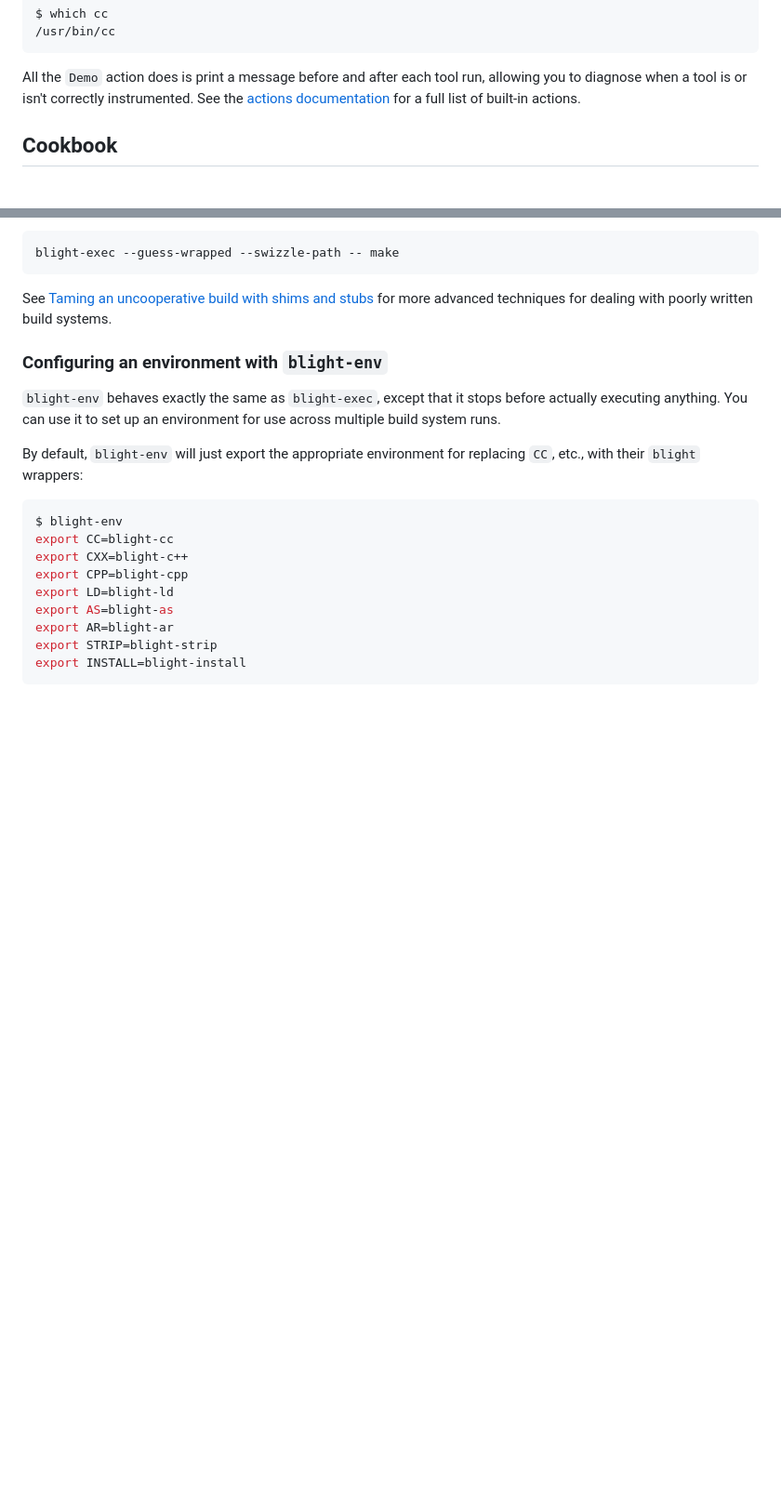
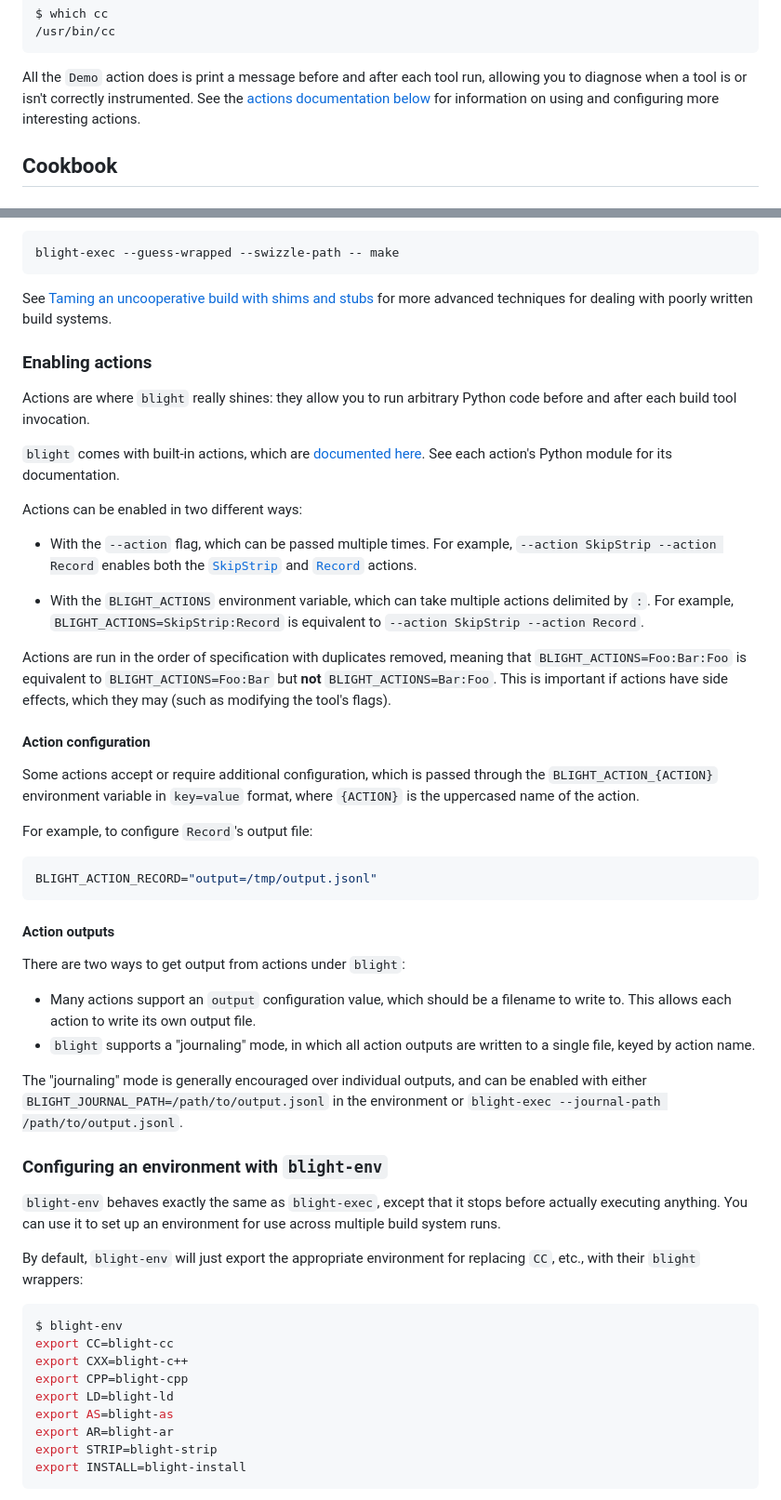
Before and after one commit to trailofbits/blight, a Markdown page: README.md, 2 parts joined by grey strips. Shown at 93% size. Rendered like a GitHub page; blank space fills up the shorter version.

Commit message:
README: more docs
Signed-off-by: William Woodruff <william@trailofbits.com>

````diff
--- a/README.md
+++ b/README.md
@@ -120,8 +120,8 @@ $ which cc
 
 All the `Demo` action does is print a message before and after each tool run,
 allowing you to diagnose when a tool is or isn't correctly instrumented.
-See the [actions documentation](https://trailofbits.github.io/blight/blight/actions.html)
-for a full list of built-in actions.
+See the [actions documentation below](#enabling-actions) for information on
+using and configuring more interesting actions.
 
 ## Cookbook
 
@@ -145,6 +145,58 @@ blight-exec --guess-wrapped --swizzle-path -- make
 
 See [Taming an uncooperative build with shims and stubs](#taming-an-uncooperative-build-with-shims-and-stubs)
 for more advanced techniques for dealing with poorly written build systems.
+
+### Enabling actions
+
+Actions are where `blight` really shines: they allow you to run arbitrary Python
+code before and after each build tool invocation.
+
+`blight` comes with built-in actions, which are
+[documented here](https://trailofbits.github.io/blight/blight/actions.html).
+See each action's Python module for its documentation.
+
+Actions can be enabled in two different ways:
+
+* With the `--action` flag, which can be passed multiple times. For example,
+  `--action SkipStrip --action Record` enables both the
+  [`SkipStrip`](https://trailofbits.github.io/blight/blight/actions/skip_strip.html)
+  and [`Record`](https://trailofbits.github.io/blight/blight/actions/record.html)
+  actions.
+
+* With the `BLIGHT_ACTIONS` environment variable, which can take multiple
+  actions delimited by `:`. For example, `BLIGHT_ACTIONS=SkipStrip:Record`
+  is equivalent to `--action SkipStrip --action Record`.
+
+Actions are run in the order of specification with duplicates removed, meaning
+that `BLIGHT_ACTIONS=Foo:Bar:Foo` is equivalent to `BLIGHT_ACTIONS=Foo:Bar`
+but **not** `BLIGHT_ACTIONS=Bar:Foo`. This is important if actions have side
+effects, which they may (such as modifying the tool's flags).
+
+#### Action configuration
+
+Some actions accept or require additional configuration, which is passed
+through the `BLIGHT_ACTION_{ACTION}` environment variable in `key=value`
+format, where `{ACTION}` is the uppercased name of the action.
+
+For example, to configure `Record`'s output file:
+
+```bash
+BLIGHT_ACTION_RECORD="output=/tmp/output.jsonl"
+```
+
+#### Action outputs
+
+There are two ways to get output from actions under `blight`:
+
+* Many actions support an `output` configuration value, which should be a
+  filename to write to. This allows each action to write its own output
+  file.
+* `blight` supports a "journaling" mode, in which all action outputs
+  are written to a single file, keyed by action name.
+
+The "journaling" mode is generally encouraged over individual outputs,
+and can be enabled with either `BLIGHT_JOURNAL_PATH=/path/to/output.jsonl`
+in the environment or `blight-exec --journal-path /path/to/output.jsonl`.
 
 ### Configuring an environment with `blight-env`
 
````
